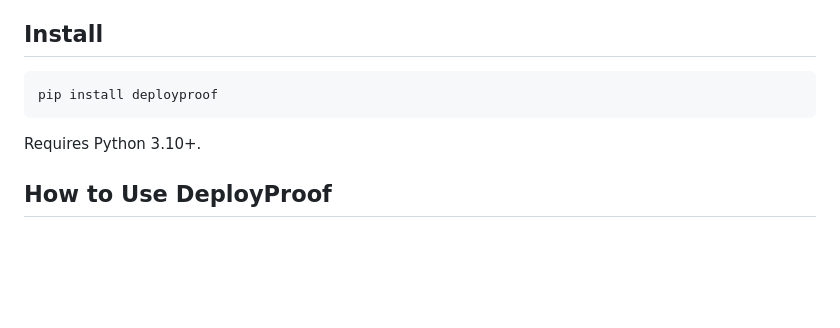
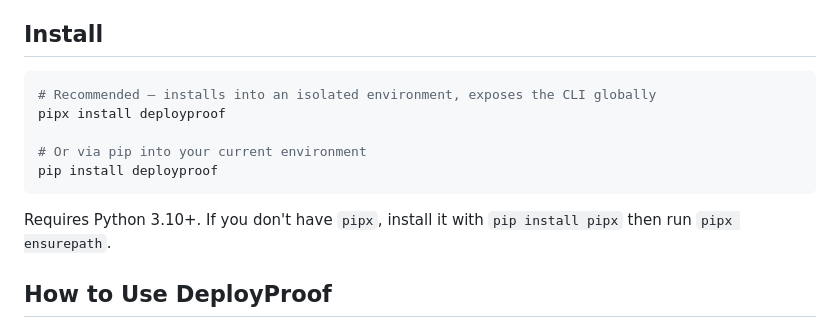
Before and after one commit to SVSPraveen/deployproof, a Markdown page: README.md, the part around the change. Drawn GitHub-style; blank space fills up the shorter version.

Commit message:
docs: promote pipx as recommended install method

````diff
--- a/README.md
+++ b/README.md
@@ -20,10 +20,14 @@ AI-assisted development introduces subtle failure modes that standard linters an
 ## Install
 
 ```bash
+# Recommended — installs into an isolated environment, exposes the CLI globally
+pipx install deployproof
+
+# Or via pip into your current environment
 pip install deployproof
 ```
 
-Requires Python 3.10+.
+Requires Python 3.10+. If you don't have `pipx`, install it with `pip install pipx` then run `pipx ensurepath`.
 
 ## How to Use DeployProof
 
````
